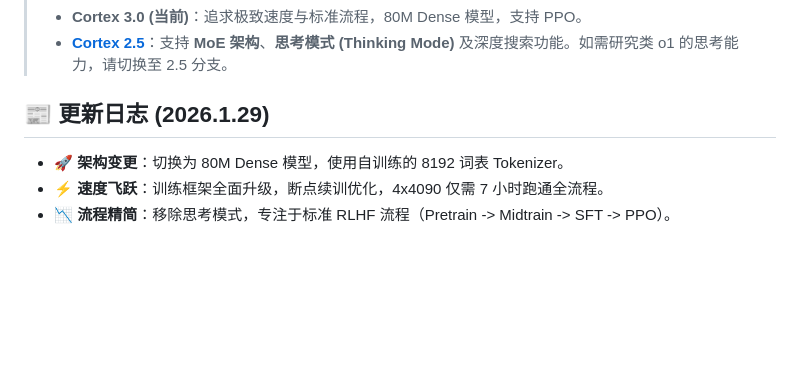
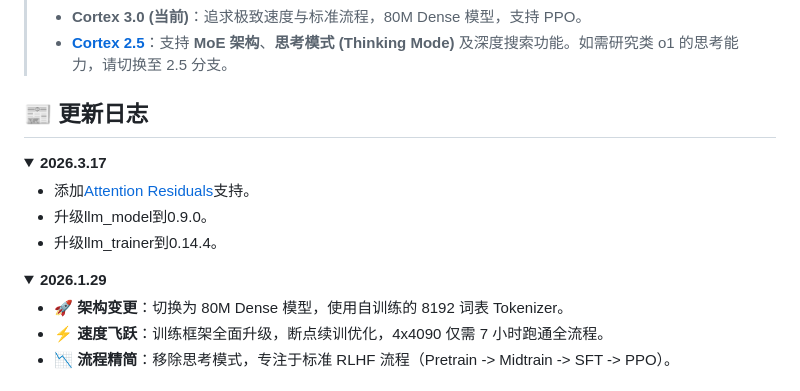
Before and after one commit to qibin0506/Cortex, a Markdown page: README.md, the part around one of its changes. GitHub-like rendering; folded sections open; blank space fills up the shorter version.

Commit message:
Support Attention Residuals
Updated the changelog with new release details and added support for Attention Residuals.

```diff
--- a/README.md
+++ b/README.md
@@ -31,7 +31,17 @@
 > *   **Cortex 3.0 (当前)**：追求极致速度与标准流程，80M Dense 模型，支持 PPO。
 > *   **[Cortex 2.5](https://github.com/qibin0506/Cortex/tree/cortex_2.5)**：支持 **MoE 架构**、**思考模式 (Thinking Mode)** 及深度搜索功能。如需研究类 o1 的思考能力，请切换至 2.5 分支。
 
-## 📰 更新日志 (2026.1.29)
+## 📰 更新日志
+<details open>
+<summary> <b>2026.3.17</b> </summary>
+
+*   添加[Attention Residuals](https://github.com/MoonshotAI/Attention-Residuals)支持。
+*   升级llm_model到0.9.0。
+*   升级llm_trainer到0.14.4。
+
+</details>
+<details close>
+<summary> <b>2026.1.29</b> </summary>
 
 *   🚀 **架构变更**：切换为 80M Dense 模型，使用自训练的 8192 词表 Tokenizer。
 *   ⚡ **速度飞跃**：训练框架全面升级，断点续训优化，4x4090 仅需 7 小时跑通全流程。
```
Also changed, not shown: other parts of README.md (+2 -0 lines).
